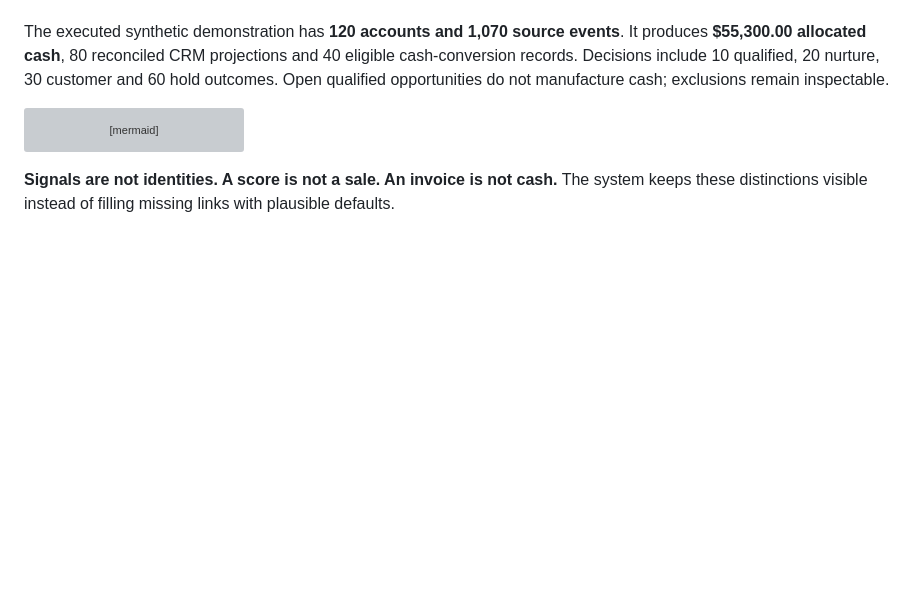
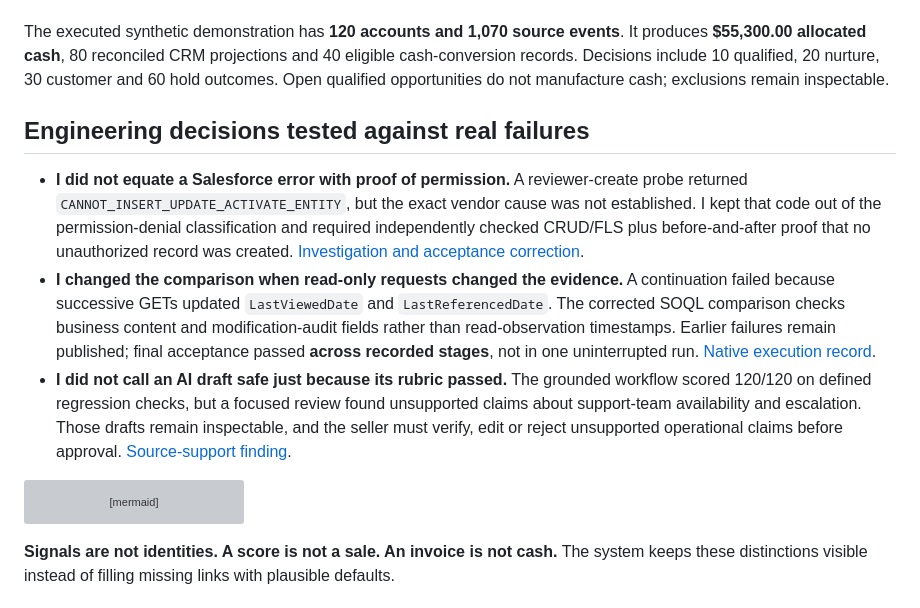
Before and after one commit to rlbsem/customer-signal-activation, a Markdown page: README.md, the part around the change. Rendered like a GitHub page; blank space fills up the shorter version; grey boxes are pictures that could not be loaded.

Commit message:
docs: surface decisions behind Salesforce and AI acceptance

````diff
--- a/README.md
+++ b/README.md
@@ -34,6 +34,12 @@ The live regression comparison uses **60 distinct synthetic scenarios and two se
 <!-- executed-result:start -->
 The executed synthetic demonstration has **120 accounts and 1,070 source events**. It produces **$55,300.00 allocated cash**, 80 reconciled CRM projections and 40 eligible cash-conversion records. Decisions include 10 qualified, 20 nurture, 30 customer and 60 hold outcomes. Open qualified opportunities do not manufacture cash; exclusions remain inspectable.
 <!-- executed-result:end -->
+
+## Engineering decisions tested against real failures
+
+- **I did not equate a Salesforce error with proof of permission.** A reviewer-create probe returned `CANNOT_INSERT_UPDATE_ACTIVATE_ENTITY`, but the exact vendor cause was not established. I kept that code out of the permission-denial classification and required independently checked CRUD/FLS plus before-and-after proof that no unauthorized record was created. [Investigation and acceptance correction](docs/salesforce-finish-review.md).
+- **I changed the comparison when read-only requests changed the evidence.** A continuation failed because successive GETs updated `LastViewedDate` and `LastReferencedDate`. The corrected SOQL comparison checks business content and modification-audit fields rather than read-observation timestamps. Earlier failures remain published; final acceptance passed **across recorded stages**, not in one uninterrupted run. [Native execution record](docs/evidence/salesforce-native/README.md).
+- **I did not call an AI draft safe just because its rubric passed.** The grounded workflow scored 120/120 on defined regression checks, but a focused review found unsupported claims about support-team availability and escalation. Those drafts remain inspectable, and the seller must verify, edit or reject unsupported operational claims before approval. [Source-support finding](docs/seller-review-notes.md).
 
 ```mermaid
 %%{init: {"theme":"base","themeVariables":{"background":"#10101D","primaryColor":"#2A2A3D","primaryTextColor":"#F0F0FF","primaryBorderColor":"#7C7CAF","lineColor":"#B8B8FF","textColor":"#F0F0FF","secondaryColor":"#181825","tertiaryColor":"#2E2E45","fontFamily":"IBM Plex Sans, Arial, sans-serif","fontSize":"15px","edgeLabelBackground":"#10101D"}}}%%
````
